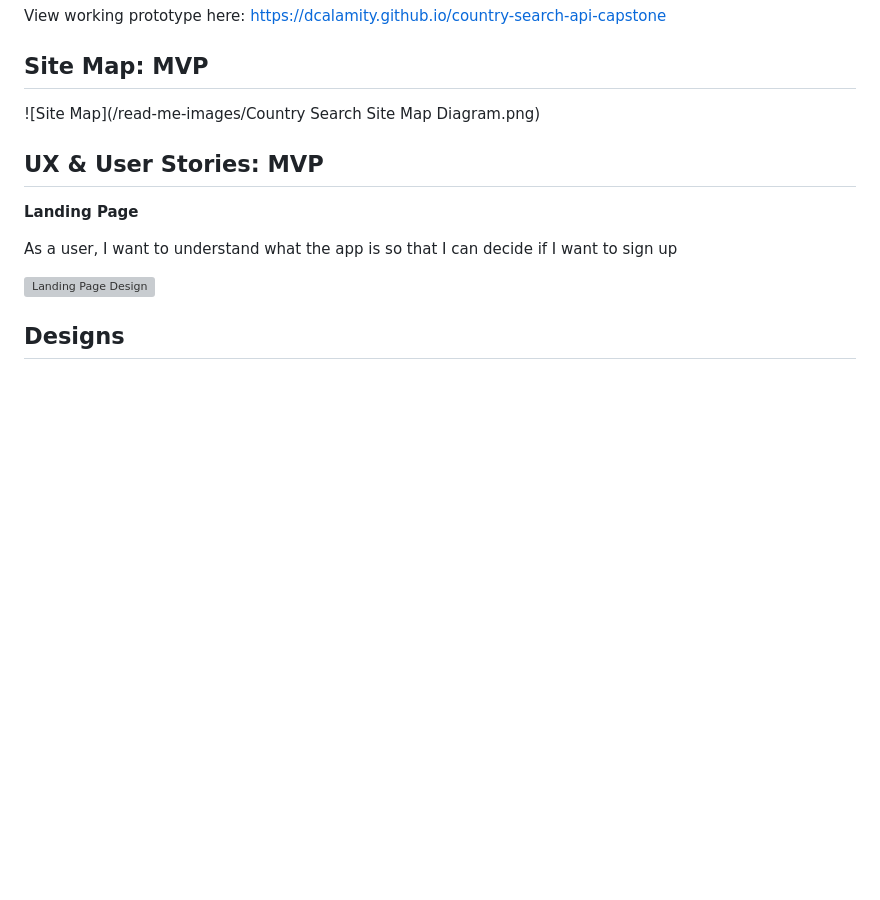
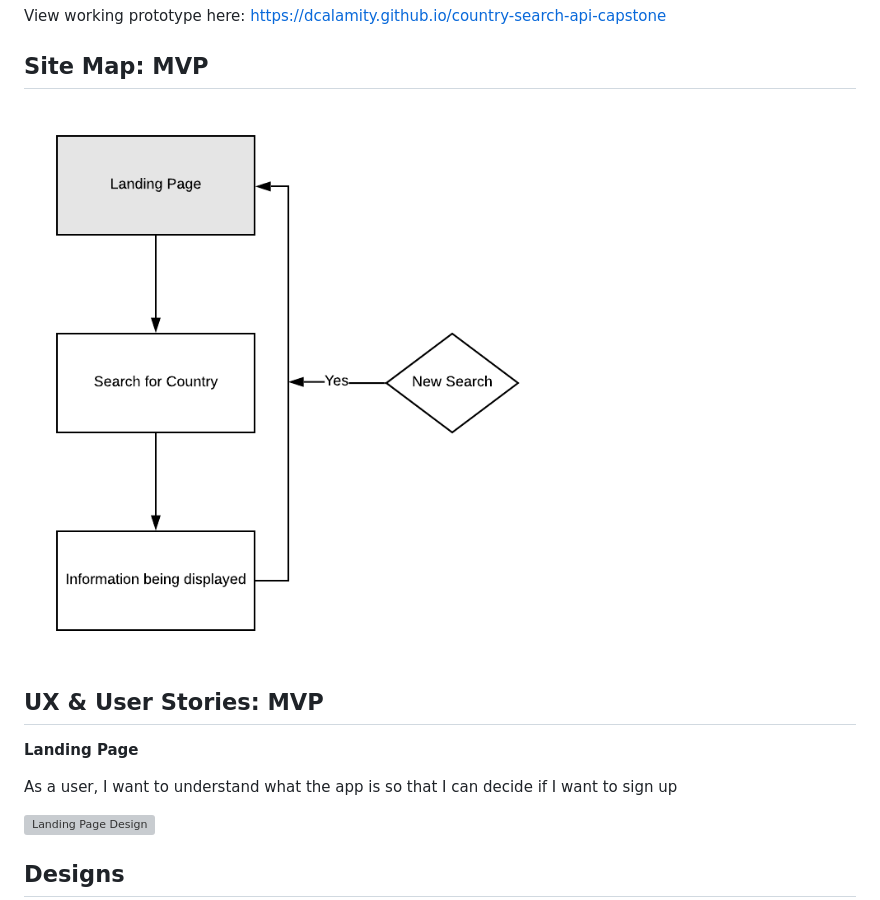
Before and after one commit to dcalamity/country-search-api-capstone, a Markdown page: readme.md, the part around the change. GitHub-like rendering; blank space fills up the shorter version; grey boxes are pictures that could not be loaded.

Commit message:
changed image file name

```diff
--- a/readme.md
+++ b/readme.md
@@ -10,7 +10,7 @@ View working prototype here: https://dcalamity.github.io/country-search-api-caps
 
 ## Site Map: MVP
 
-![Site Map](/read-me-images/Country Search Site Map Diagram.png)
+![Site Map](/read-me-images/Country-Search-Site-Map-Diagram.png)
 
 
 ## UX & User Stories: MVP
```
Also changed, not shown: read-me-images/Country-Search-Site-Map-Diagram.png (renamed from read-me-images/Country Search Site Map Diagram.png).
